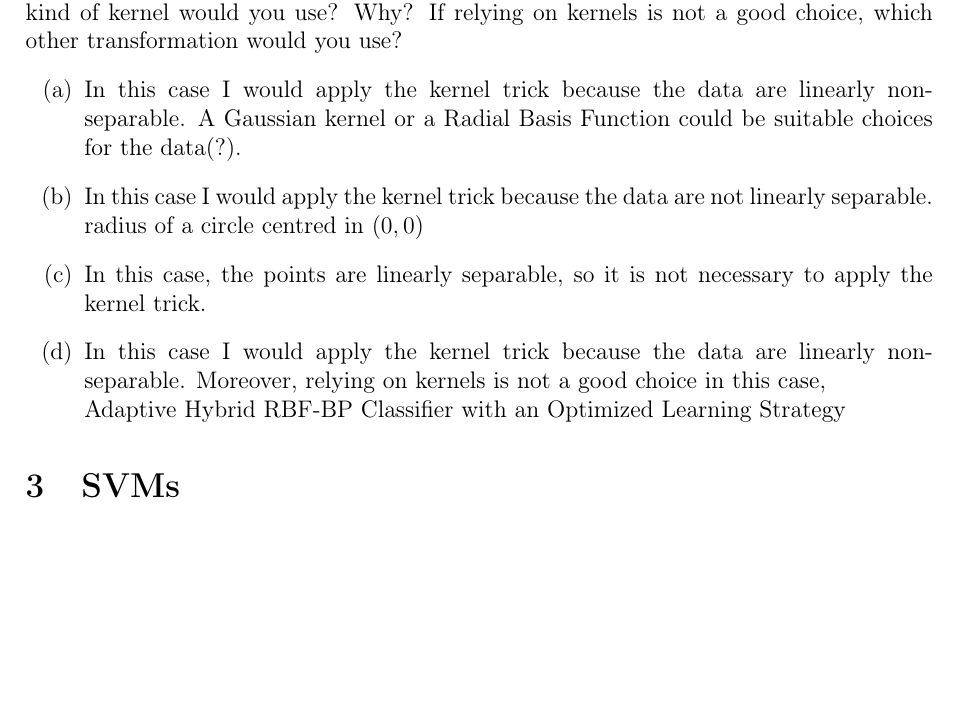
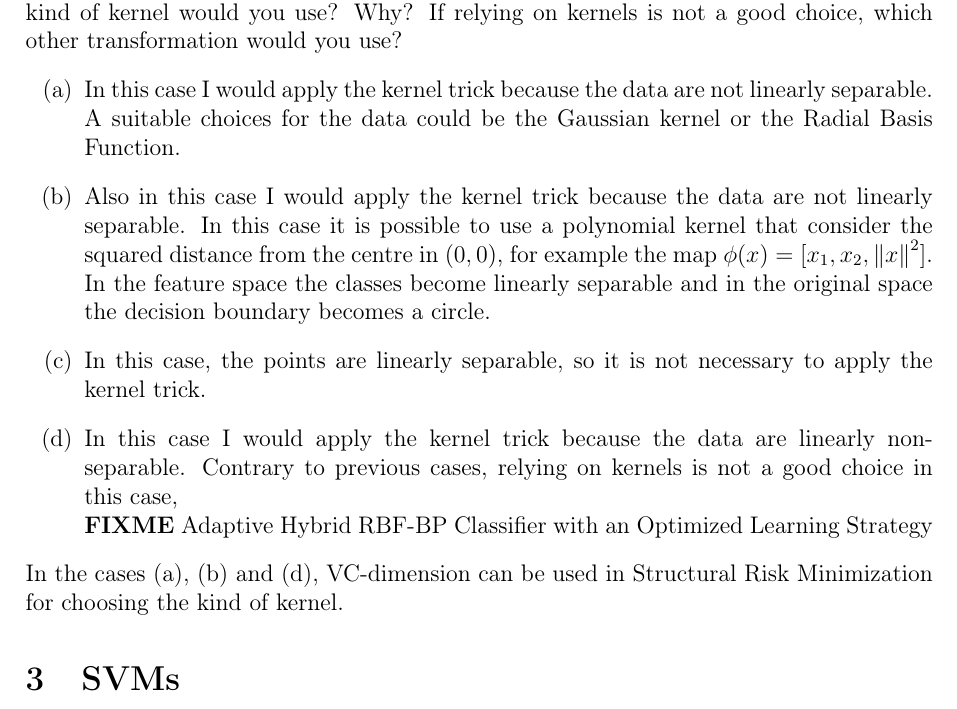
Before and after one commit to GiorgiaAuroraAdorni/support-vector-machines, a LaTeX document (report.tex, which reads KernelII.tex): part of page 2 of 3, cut so that both start at the same text, the shorter picture padded with empty space. Compiled offline with pdfLaTeX.

Commit message:
Fixed second exercise

```diff
--- a/KernelII.tex
+++ b/KernelII.tex
@@ -5,18 +5,27 @@ data. Which kind of kernel would you use? Why? If relying on kernels is not
 a good choice, which other transformation would you use?
 \begin{itemize}
 	\item[(a)] In this case I would apply the kernel trick because the data are
-	linearly non-separable. %FIXME
-	A Gaussian kernel or a Radial Basis Function could be suitable choices for
-	the data(?).
-	\item[(b)] In this case I would apply the kernel trick because the data are
-	not linearly separable.
-	radius of a circle centred in $(0, 0)$
+	not	linearly separable. %FIXME
+	A suitable choices for the data could be the Gaussian kernel or the Radial
+	Basis Function.
+
+	\item[(b)] Also in this case I would apply the kernel trick because the
+	data are not linearly separable.
+	In this case it is possible to use a polynomial kernel that consider the
+	squared distance from the centre in $(0, 0)$, for example the map
+	$\phi(x)=[x_1, x_2, {\left\| x\right\|}^{2}]$. In the feature space the
+	classes become linearly separable and in the original space the decision
+	boundary becomes a circle.
+
 	\item[(c)] In this case, the points are linearly separable, so it is not
 	necessary to apply the kernel trick.
+
 	\item[(d)] In this case I would apply the kernel trick because the data
-	are linearly non-separable. Moreover, relying on kernels is not
-	a good choice in this case, \\
+	are linearly non-separable. Contrary to previous cases, relying on kernels
+	is not a good choice in this case, \\ \textbf{FIXME}
 	\href{https://www.researchgate.net/publication/309545761\_A\_Structure-
 	Adaptive\_Hybrid\_RBF-BP\_Classifier\_with\_an\_Optimized\_Learning\_Strategy}{Adaptive
 	 Hybrid RBF-BP Classifier with an Optimized Learning Strategy}
 \end{itemize}
+In the cases (a), (b) and (d), VC-dimension can be used in Structural Risk
+Minimization for choosing the kind of kernel.
```
